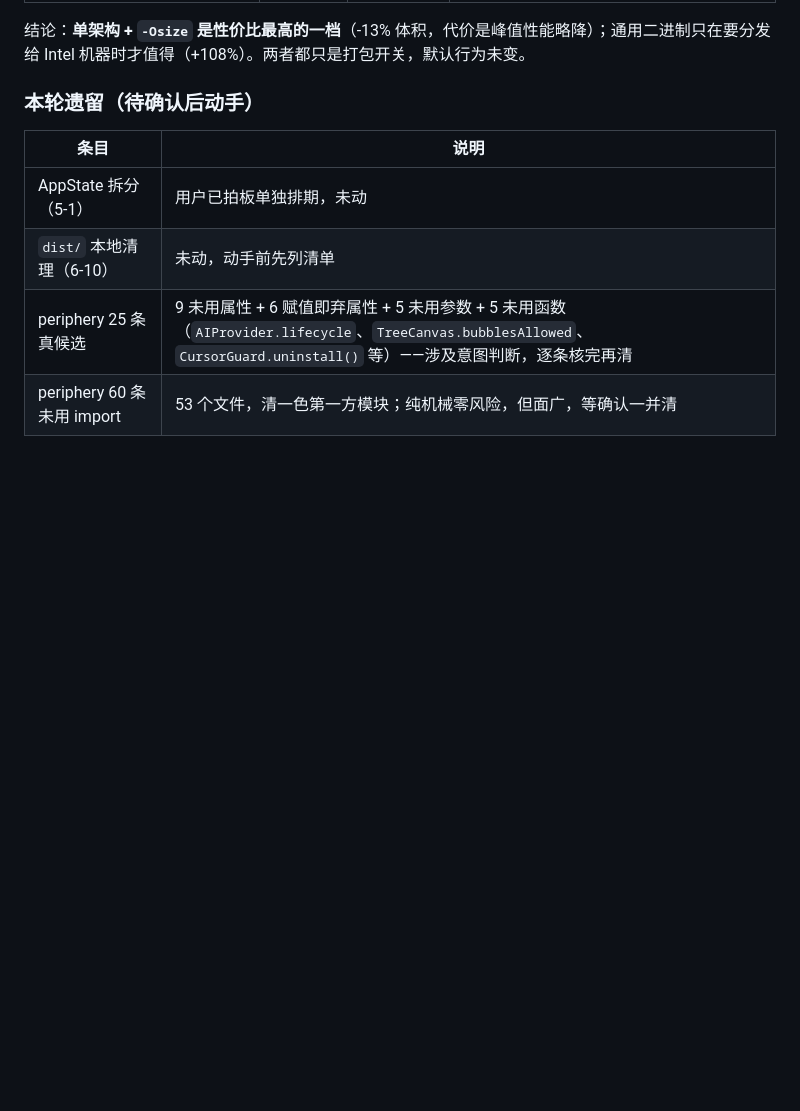
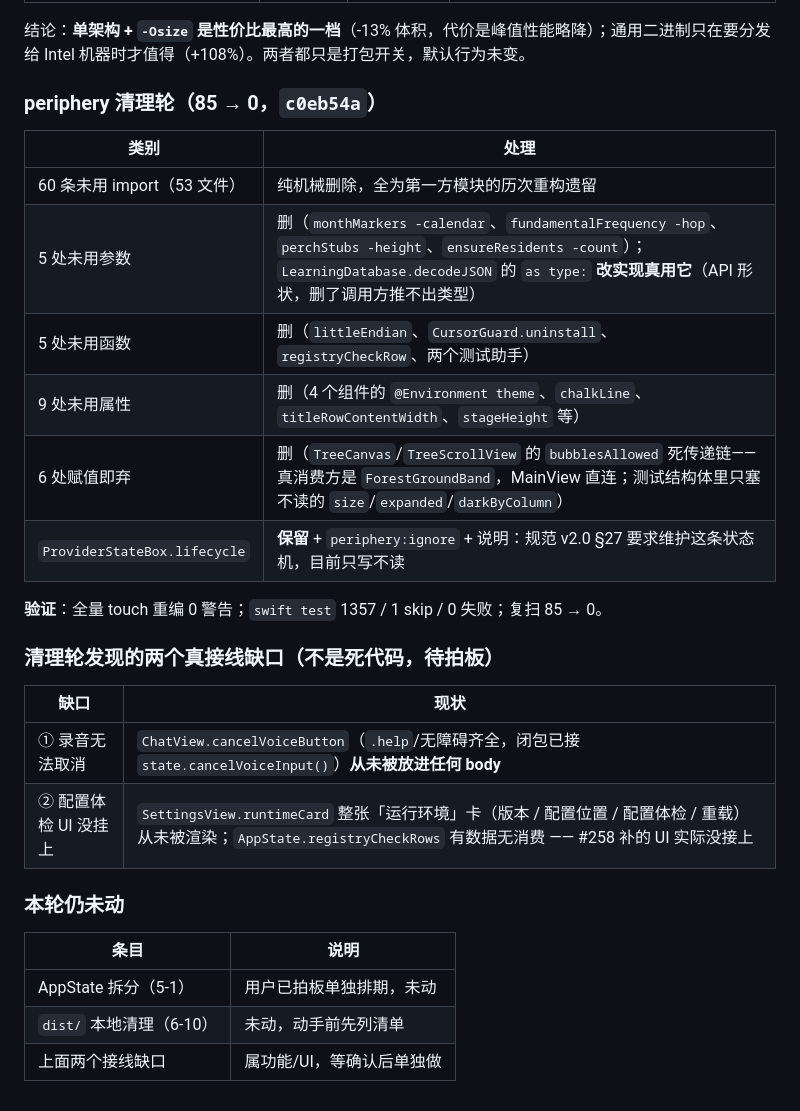
Before and after one commit to QuinnLSY/AI_Language_Coach, a Markdown page: Docs/CODE_REVIEW_2026-09-20.md, the part around the change. GitHub-like rendering; blank space fills up the shorter version.

Commit message:
docs(审查): 补 periphery 清理轮结果（85→0）与两个接线缺口

```diff
--- a/Docs/CODE_REVIEW_2026-09-20.md
+++ b/Docs/CODE_REVIEW_2026-09-20.md
@@ -325,11 +325,30 @@
 
 结论：**单架构 + `-Osize` 是性价比最高的一档**（-13% 体积，代价是峰值性能略降）；通用二进制只在要分发给 Intel 机器时才值得（+108%）。两者都只是打包开关，默认行为未变。
 
-### 本轮遗留（待确认后动手）
+### periphery 清理轮（85 → 0，`c0eb54a`）
+
+| 类别 | 处理 |
+|---|---|
+| 60 条未用 import（53 文件） | 纯机械删除，全为第一方模块的历次重构遗留 |
+| 5 处未用参数 | 删（`monthMarkers -calendar`、`fundamentalFrequency -hop`、`perchStubs -height`、`ensureResidents -count`）；`LearningDatabase.decodeJSON` 的 `as type:` **改实现真用它**（API 形状，删了调用方推不出类型） |
+| 5 处未用函数 | 删（`littleEndian`、`CursorGuard.uninstall`、`registryCheckRow`、两个测试助手） |
+| 9 处未用属性 | 删（4 个组件的 `@Environment theme`、`chalkLine`、`titleRowContentWidth`、`stageHeight` 等） |
+| 6 处赋值即弃 | 删（`TreeCanvas`/`TreeScrollView` 的 `bubblesAllowed` 死传递链——真消费方是 `ForestGroundBand`，MainView 直连；测试结构体里只塞不读的 `size`/`expanded`/`darkByColumn`） |
+| `ProviderStateBox.lifecycle` | **保留** + `periphery:ignore` + 说明：规范 v2.0 §27 要求维护这条状态机，目前只写不读 |
+
+**验证**：全量 touch 重编 0 警告；`swift test` 1357 / 1 skip / 0 失败；复扫 85 → 0。
+
+### 清理轮发现的两个真接线缺口（不是死代码，待拍板）
+
+| 缺口 | 现状 |
+|---|---|
+| ① 录音无法取消 | `ChatView.cancelVoiceButton`（`.help`/无障碍齐全，闭包已接 `state.cancelVoiceInput()`）**从未被放进任何 body** |
+| ② 配置体检 UI 没挂上 | `SettingsView.runtimeCard` 整张「运行环境」卡（版本 / 配置位置 / 配置体检 / 重载）从未被渲染；`AppState.registryCheckRows` 有数据无消费 —— #258 补的 UI 实际没接上 |
+
+### 本轮仍未动
 
 | 条目 | 说明 |
 |---|---|
 | AppState 拆分（5-1） | 用户已拍板单独排期，未动 |
 | `dist/` 本地清理（6-10） | 未动，动手前先列清单 |
-| periphery 25 条真候选 | 9 未用属性 + 6 赋值即弃属性 + 5 未用参数 + 5 未用函数（`AIProvider.lifecycle`、`TreeCanvas.bubblesAllowed`、`CursorGuard.uninstall()` 等）——涉及意图判断，逐条核完再清 |
-| periphery 60 条未用 import | 53 个文件，清一色第一方模块；纯机械零风险，但面广，等确认一并清 |
+| 上面两个接线缺口 | 属功能/UI，等确认后单独做 |
```
